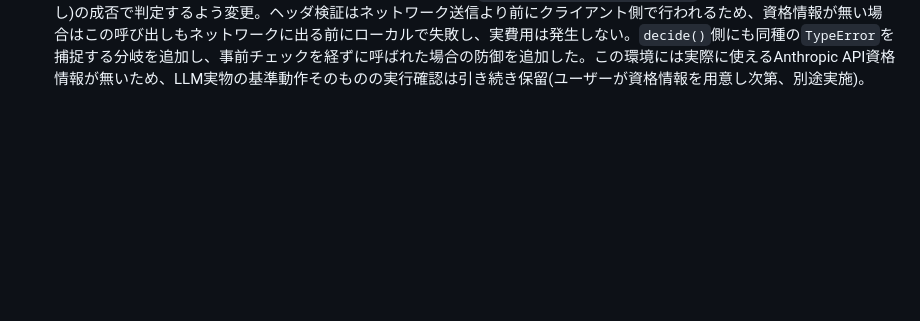
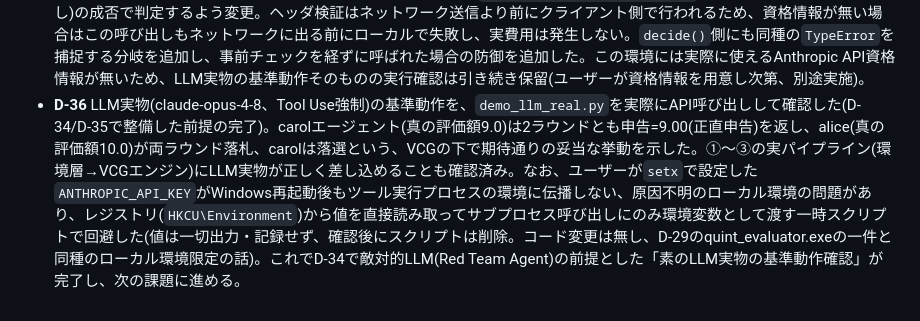
Before and after one commit to helium613/smas-case-template, a Markdown page: docs/DECISIONS.md, the part around the change. Rendered like a GitHub page; blank space fills up the shorter version.

Commit message:
docs: LLM実物の基準動作を実際に確認(D-36)
demo_llm_real.pyを実際にAPI呼び出しして実行し、LLM実物(claude-opus-4-8)
が正直な基準動作(真の評価額どおりの申告)を示すことを確認した。
D-34で敵対的LLM(Red Team Agent)着手の前提とした確認が完了。

Co-Authored-By: Claude Sonnet 5 <noreply@anthropic.com>

```diff
--- a/docs/DECISIONS.md
+++ b/docs/DECISIONS.md
@@ -54,3 +54,4 @@
 - **D-33** `pygambit`による結託耐性(#5)の検証を`verification_kit/gambit_collusion.py`(共通実装)として実装し、ケース1(VCG)に初適用した。D-25から4回連続(D-25/D-28/D-29/D-30)「未着手」と記録し続けてきた最古参のギャップを解消。2エージェント(alice/bob)の離散化した申告額から戦略形ゲームを構築し、純戦略ナッシュ均衡を`pygambit.nash.enumpure_solve`で列挙する設計: 単独逸脱への耐戦略性(モンテカルロ・MDP)とは異なり、「非ピボットなプレイヤー(自分の申告が勝敗を左右しない)は複数の申告に無差別であるため、複数の均衡が併存しうる」という結託の実体を捉える。具体例(alice=10・bob=7・carol=5固定)で、honest申告(合計効用3.0)に加え、bobが自分の申告を0まで下げてaliceの支払いを圧縮する結託プロファイル(合計効用5.0)も均衡として見つかり、結託側が外部のサイドペイメントでどちらの均衡を選ぶかを自由に決められてしまうことを実証(`collusion_profitable=True`)。サイドペイメントの執行自体は`scope_exclusions_and_deferrals.md` Part0「支払いの執行と沈め先」と同じ外生的仮定でスコープ外。他3ケース(信用枠配分・ボルダ得点・Liquid Democracy)固有の結託シナリオへの適用は未実施のまま、各レポートの文言を「pygambit自体は未使用」から「ケース1に適用済み、本ケース固有の適用は今後の課題」に修正した。
 - **D-34** 最適化ベースエージェント(CLAUDE.md 6章の実装優先度4)を`agents/optimization_based.py`(共通実装)として初めて実装し、ケース1(VCG)に適用した(pygambitと同じケースで相互補完させる、D-33のコメント欄での議論を踏まえた優先順位修正)。他エージェント(単一の競合)の申告額に関する確率分布(信念)を仮定し、期待効用を最大化する申告額をscipy.optimize.minimize_scalarで連続空間上に数値探索する`OptimizingBidderAgent`を実装。ルールベース(1.3倍等、ハンドピックした数点のテスト)とは異なる手段で耐戦略性(#1・#2)を検証: 2通りの信念分布(一様分布[0,20]・[8,30])のいずれでも、最適解が真の評価額(10.0)に数値的に収束することを確認した(申告=9.81・10.00)。VCGの理論(真の評価額を上回る申告は、勝敗が逆転する範囲で必ず損失を生む)を、連続空間上の数値最適化で裏付けた初めての例。プラガブル性(#11)のチェックにも4番目の実装として追加。優先順位の判断根拠: 最適化ベースは②の理論的性質をpygambit(均衡計算)と相互に裏付け合える一方、敵対的LLM(Red Team Agent)は素のLLM実物の基準動作(4ケースを通じて実際にAPIを叩いて確認したことがない)が無いまま評価対象にすると比較対象を欠くため、後回しにする。
 - **D-35** `agents/llm_real.py`の`missing_credentials_reason()`の実バグを修正。D-34の方針(敵対的LLMの前に素のLLM実物の基準動作を確認する)に沿って`demo_llm_real.py`を実際に実行したところ、`anthropic.Anthropic()`のコンストラクタは資格情報が実際にはどこからも解決できない場合でも例外を送出せず(このセッション自体はClaude Code自身のOAuthベースの推論アクセスで動いており、独立した`anthropic` Python SDK用の資格情報=`ANTHROPIC_API_KEY`等が別途設定されていない環境で確認)、実際の失敗は`anthropic.AnthropicError`のサブクラスではない素の`TypeError`として、リクエストのヘッダ構築時(`client.messages.create()`実行時)に初めて発生することが判明した。これにより`missing_credentials_reason()`は「資格情報あり」と誤判定し、`demo_llm_real.py`が生のトレースバックで落ちた(資格情報が無い環境でも例外で落とさずスキップする、という本来の設計意図に反する)。修正: `missing_credentials_reason()`を、コンストラクタの成否ではなく軽量なメタデータ呼び出し(`client.models.list(limit=1)`、トークン課金の無い呼び出し)の成否で判定するよう変更。ヘッダ検証はネットワーク送信より前にクライアント側で行われるため、資格情報が無い場合はこの呼び出しもネットワークに出る前にローカルで失敗し、実費用は発生しない。`decide()`側にも同種の`TypeError`を捕捉する分岐を追加し、事前チェックを経ずに呼ばれた場合の防御を追加した。この環境には実際に使えるAnthropic API資格情報が無いため、LLM実物の基準動作そのものの実行確認は引き続き保留(ユーザーが資格情報を用意し次第、別途実施)。
+- **D-36** LLM実物(claude-opus-4-8、Tool Use強制)の基準動作を、`demo_llm_real.py`を実際にAPI呼び出しして確認した(D-34/D-35で整備した前提の完了)。carolエージェント(真の評価額9.0)は2ラウンドとも申告=9.00(正直申告)を返し、alice(真の評価額10.0)が両ラウンド落札、carolは落選という、VCGの下で期待通りの妥当な挙動を示した。①〜③の実パイプライン(環境層→VCGエンジン)にLLM実物が正しく差し込めることも確認済み。なお、ユーザーが`setx`で設定した`ANTHROPIC_API_KEY`がWindows再起動後もツール実行プロセスの環境に伝播しない、原因不明のローカル環境の問題があり、レジストリ(`HKCU\Environment`)から値を直接読み取ってサブプロセス呼び出しにのみ環境変数として渡す一時スクリプトで回避した(値は一切出力・記録せず、確認後にスクリプトは削除。コード変更は無し、D-29のquint_evaluator.exeの一件と同種のローカル環境限定の話)。これでD-34で敵対的LLM(Red Team Agent)の前提とした「素のLLM実物の基準動作確認」が完了し、次の課題に進める。
```
